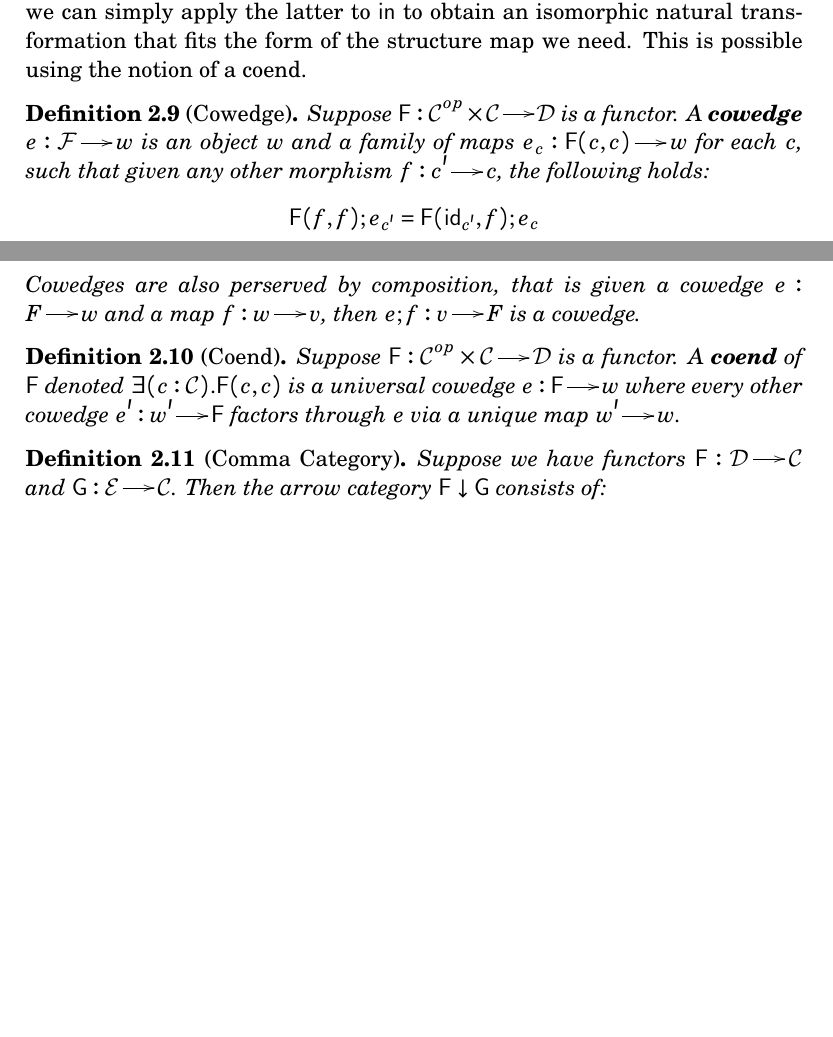
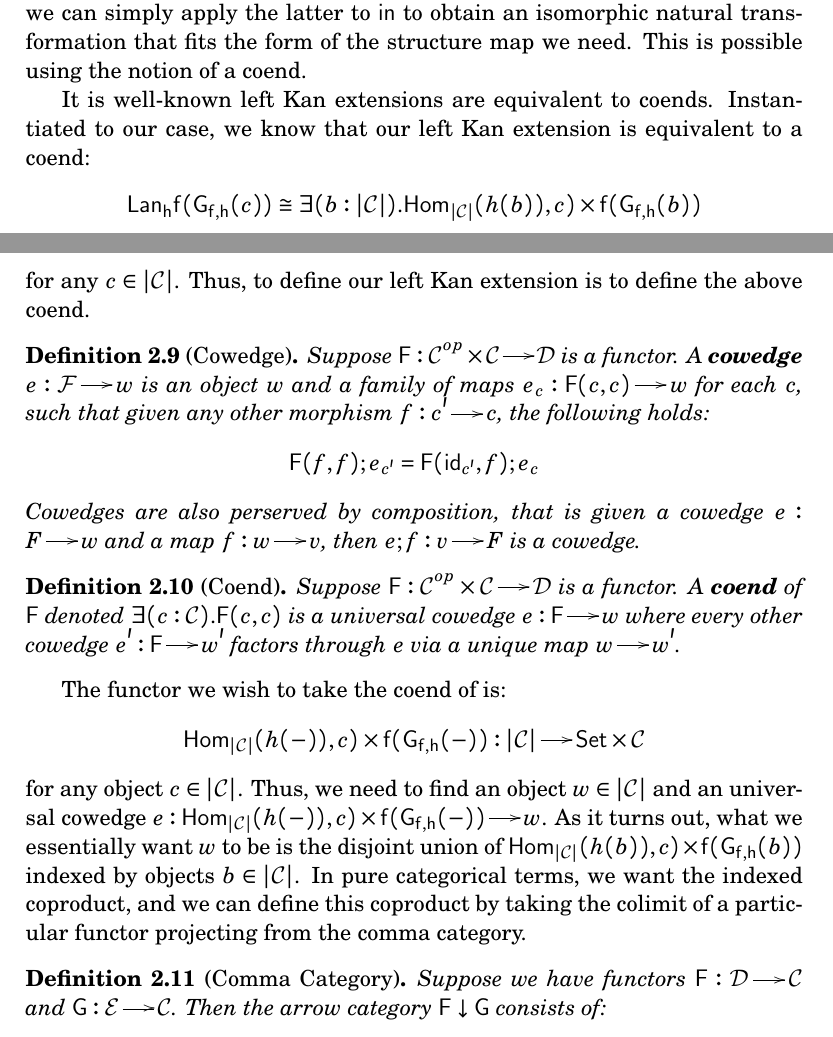
Before and after one commit to Owl-PL/owl, a LaTeX paper (theory/notes/GGADTS/paper.tex, which reads theory/notes/GGADTS/theory.tex): two parts of pages 4 and 5 of 6 before the commit and two parts of pages 4 and 5 of 7 after it, joined at a grey line, cut so that both start at the same text, the shorter picture padded with empty space. The pictures show the PDF file theory/notes/GGADTS/paper.pdf that the author committed with the source.

Commit message:
Finished the non-graded description.
That is, the initial algebra semantics for non-graded GADTs.

```diff
--- a/theory/notes/GGADTS/theory.tex
+++ b/theory/notes/GGADTS/theory.tex
@@ -198,6 +198,17 @@ associated natural isomorphism then we can simply apply the latter to
 $\mathsf{in}$ to obtain an isomorphic natural transformation that fits
 the form of the structure map we need. This is possible using the
 notion of a coend.
+
+It is well-known left Kan extensions are equivalent to coends.
+Instantiated to our case, we know that our left Kan extension is equivalent to a coend:
+\[
+\begin{array}{lll}
+    \Lan{\func{h}}{\func{f}(\func{G}_{\func{f},\func{h}}(c))}
+    \cong \exists(b : |\cat{C}|).\Hom{|\cat{C}|}{h(b))}{c} \times \func{f}(\func{G}_{\func{f},\func{h}}(b))\\
+\end{array}
+\]
+for any $c \in |\cat{C}|$. Thus, to define our left Kan extension is to define the above coend.
+
 \begin{definition}[Cowedge]
 \label{def:cowedge}
 Suppose $\func{F} : \opcat{C} \times \cat{C} \mto \cat{D}$ is a
@@ -218,8 +229,21 @@ Suppose $\func{F} : \opcat{C} \times \cat{C} \mto \cat{D}$ is a
 functor. A \emph{coend} of $\func{F}$ denoted
 $\exists(c : \cat{C}).\func{F}(c,c)$
 is a universal cowedge $e : \func{F} \mto w$ where every other cowedge $e' :
-w' \mto \func{F}$ factors through $e$ via a unique map $w' \mto w$.
+\func{F} \mto w'$ factors through $e$ via a unique map $w \mto w'$.
 \end{definition}
+
+The functor we wish to take the coend of is:
+\[
+    \Hom{|\cat{C}|}{h(-))}{c} \times \func{f}(\func{G}_{\func{f},\func{h}}(-)) : |\cat{C}| \mto \Set \times \cat{C}
+\]
+for any object $c \in |\cat{C}|$.  Thus, we need to find an object $w
+\in |\cat{C}|$ and an universal cowedge $e : \Hom{|\cat{C}|}{h(-))}{c} \times \func{f}(\func{G}_{\func{f},\func{h}}(-)) \mto w$.
+As it turns out, what we essentially want $w$ to be is the disjoint
+union of $\Hom{|\cat{C}|}{h(b))}{c} \times
+\func{f}(\func{G}_{\func{f},\func{h}}(b))$ indexed by objects $b \in
+|\cat{C}|$.  In pure categorical terms, we want the indexed coproduct,
+and we can define this coproduct by taking the colimit of a particular
+functor projecting from the comma category.
 
 \begin{definition}[Comma Category]
 \label{def:comma_category}
@@ -285,6 +309,3 @@ $\func{f}(\func{G}_{\func{f},\func{h}}(-))$ as follows:
 Applying this functor to an object $(b, \func{h}(b) = c)$ yields an
 object $\func{f}(\func{G}_{\func{f},\func{h}}(b))$.  Now since we are
 dealing with a discrete category we can take the colimit of this
-functor to obtain the coproduct we denote as $\coprod_{b \in |\cat{C}|}(h(b) = c,\func{f}(\func{G}_{\func{f},\func{h}}(b)))$.
-
-\noindent
@@ -292 +313,2 @@ Suppose we have an object $c$.  Then define the functor:
 \[
+   \coprod_{(b,c = \func{h}(b)) \in \func{h} \downarrow c}(\func{f}(\func{G}_{\func{f},\func{h}}(b)))
@@ -306 +321,2 @@ Suppose we have an object $c$.  Then define the functor:
 \[
+    \mathsf{inj}_{(b,h(b) = c)} : \func{f}(\func{G}_{\func{f},\func{h}}(b)) \mto \coprod_{(b,\func{h}(b) = c) \in \func{h} \downarrow c}(\func{f}(\func{G}_{\func{f},\func{h}}(b)))
@@ -311 +323,12 @@ Suppose we have an object $c$.  Then define the functor:
 \]
+This coproduct is the object $w$ we require to define our cowedge for
+the coend:
+\[
+    \exists(b : |\cat{C}|).\Hom{|\cat{C}|}{h(b))}{c} \times \func{f}(\func{G}_{\func{f},\func{h}}(b))
+\]
+Then the universal cowedge is the object $\coprod_{(b,\func{h}(b) = c)
+\in \func{h} \downarrow c}(\func{f}(\func{G}_{\func{f},\func{h}}(b)))$
+and the family of maps:
+\[
+    e_b : \Hom{|\cat{C}|}{h(b))}{c} \times \func{f}(\func{G}_{\func{f},\func{h}}(b)) \mto
+    \coprod_{(b,\func{h}(b) = c) \in \func{h} \downarrow c}(\func{f}(\func{G}_{\func{f},\func{h}}(b)))
```
Also changed, not shown: theory/notes/GGADTS/paper.pdf, theory/notes/GGADTS/theory.tex (25 more changed lines).
